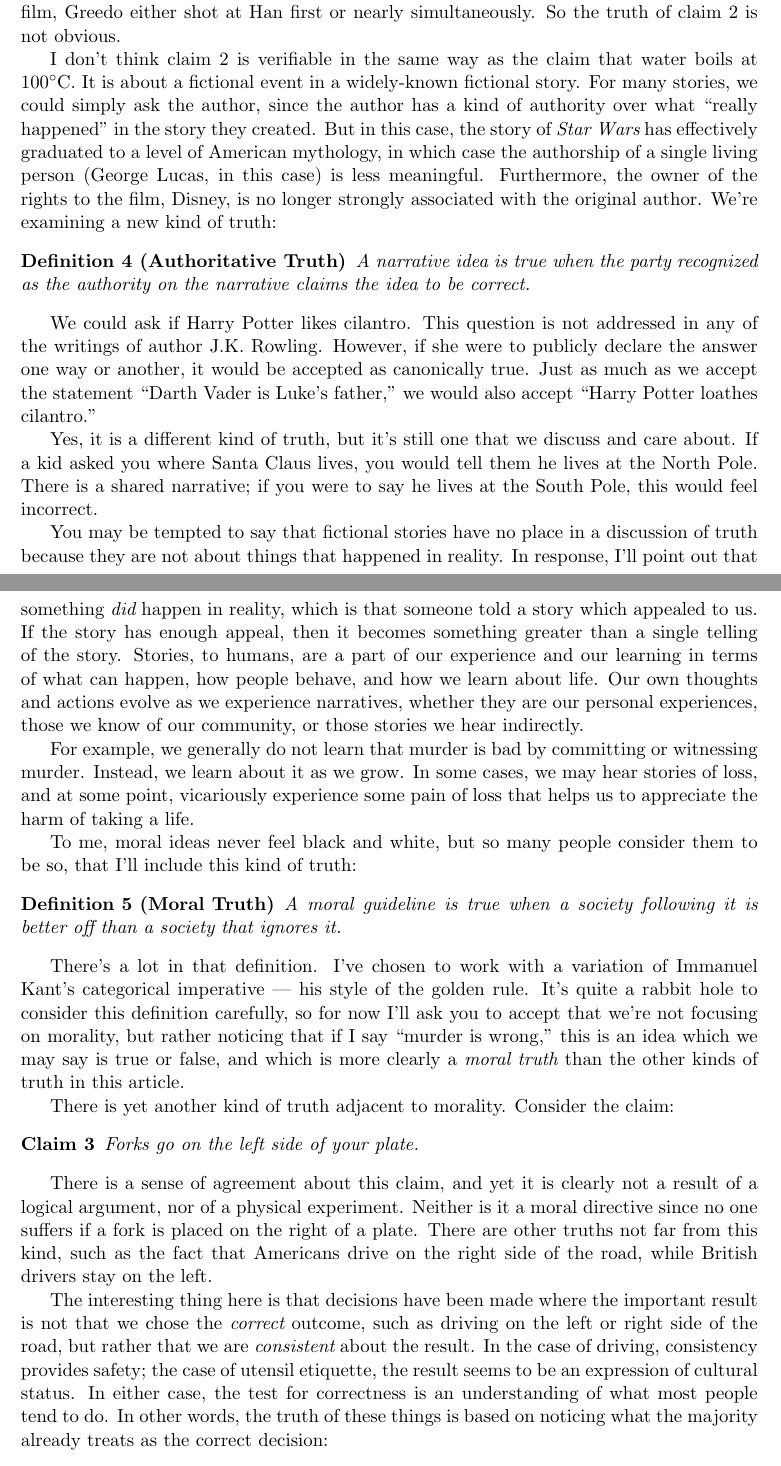
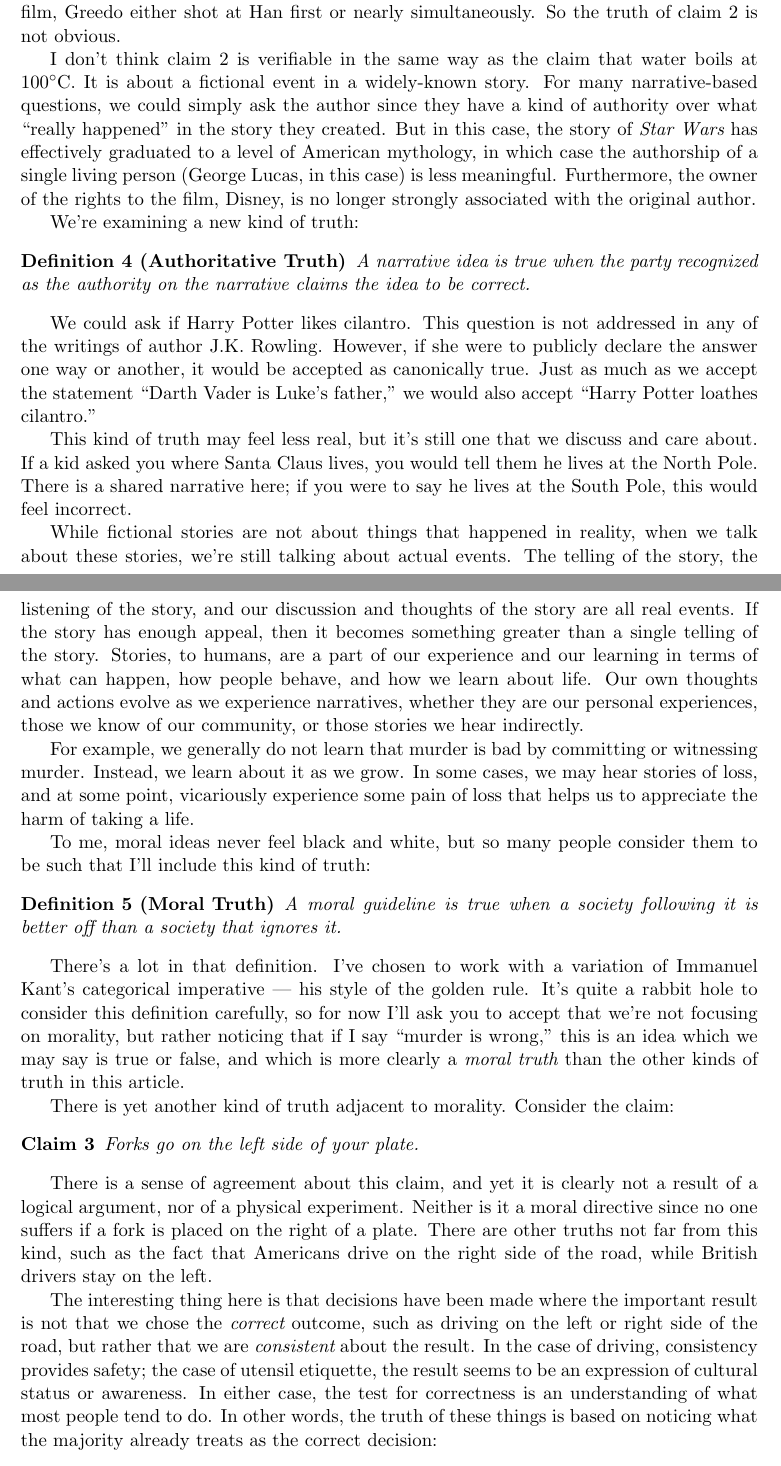
Before and after one commit to tylerneylon/truth, a LaTeX document (truth.tex): two parts of pages 6 and 7 of 13, joined at a grey line, cut so that both start at the same text. Compiled offline with pdfLaTeX.

Commit message:
Edits in defining kinds of truth.

```diff
--- a/truth.tex
+++ b/truth.tex
@@ -369,14 +369,16 @@ obvious.
 
 I don't think claim \ref{c1} is verifiable in the same way as the claim that
 water boils at 100\degree C.
-It is about a fictional event in a widely-known
-fictional story. For many stories, we could simply ask the author, since the
-author has a kind of authority over what ``really happened'' in the story they
+It is about a fictional event in a widely-known story.
+For many narrative-based questions, we could simply ask the author since they
+have a kind of authority over what ``really happened'' in the story they
 created. But in this case, the story of {\em Star Wars} has effectively
 graduated to a level of American mythology, in which case the authorship of a
 single living person (George Lucas, in this case) is less meaningful.
 Furthermore, the owner of the rights to the film, Disney, is no longer strongly
-associated with the original author. We're examining a new kind of truth:
+associated with the original author.
+
+We're examining a new kind of truth:
 \begin{defn}[Authoritative Truth]
     A narrative idea is true when the party recognized as the authority on the
     narrative claims the idea to be correct.
@@ -388,15 +390,17 @@ declare the answer one way or another, it would be accepted as canonically true.
 Just as much as we accept the statement ``Darth Vader is Luke's father,'' we
 would also accept ``Harry Potter loathes cilantro.''
 
-Yes, it is a different kind of truth, but it's still one that we discuss and
+This kind of truth may feel less real,
+but it's still one that we discuss and
 care about. If a kid asked you where Santa Claus lives, you would tell them he
-lives at the North Pole. There is a shared narrative; if you were to say he
+lives at the North Pole. There is a shared narrative here; if you were to say he
 lives at the South Pole, this would feel incorrect.
 
-You may be tempted to say that fictional stories have no place in a discussion
-of truth because they are not about things that happened in reality. In
-response, I'll point out that something {\em did} happen in reality, which is
-that someone told a story which appealed to us. If the story has enough appeal,
+While fictional stories are not about things that happened in reality, when we
+talk about these stories, we're still talking about actual events. The telling
+of the story, the listening of the story, and our discussion and thoughts of the
+story are all real events.
+If the story has enough appeal,
 then it becomes something greater than a single telling of the story. Stories,
 to humans, are a part of our experience and our learning in terms of what can
 happen, how people behave, and how we learn about life. Our own thoughts and
@@ -410,7 +414,7 @@ hear stories of loss, and at some point, vicariously experience some pain of
 loss that helps us to appreciate the harm of taking a life.
 
 To me, moral ideas never feel black and white, but so many people consider them
-to be so, that I'll include this kind of truth:
+to be such that I'll include this kind of truth:
 \begin{defn}[Moral Truth]
     A moral guideline is true when a society following it is better off than a
     society that ignores it.
@@ -440,7 +444,8 @@ The interesting thing here is that decisions have been made where the important
 result is not that we chose the {\em correct} outcome, such as driving on the
 left or right side of the road, but rather that we are {\em consistent} about
 the result. In the case of driving, consistency provides safety; the case of
-utensil etiquette, the result seems to be an expression of cultural status.
+utensil etiquette, the result seems to be an expression of cultural status or
+awareness.
 In either case, the test for correctness is an understanding of what most people
 tend to do. In other words, the truth of these things is based on noticing what
 the majority already treats as the correct decision:
```
